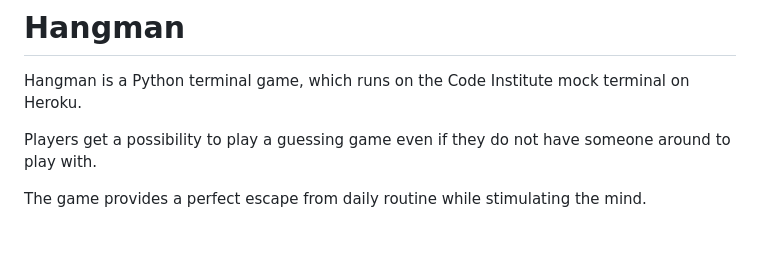
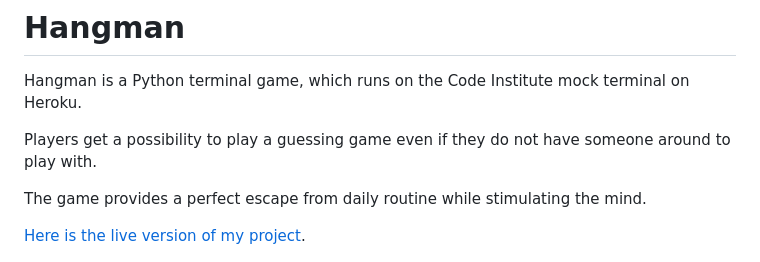
Before and after one commit to Kattis91/hangman, a Markdown page: README.md, the part around the change. Rendered like a GitHub page; blank space fills up the shorter version.

Commit message:
Add the link to the live version of the project

```diff
--- a/README.md
+++ b/README.md
@@ -5,6 +5,8 @@ Hangman is a Python terminal game, which runs on the Code Institute mock termina
 Players get a possibility to play a guessing game even if they do not have someone around to play with.
 
 The game provides a perfect escape from daily routine while stimulating the mind.
+
+[Here is the live version of my project](https://guessing-game-hangman-19d0059fa2c6.herokuapp.com/).
 
 ![image](readme-images/am-i-responsive.jpg)
 
```
